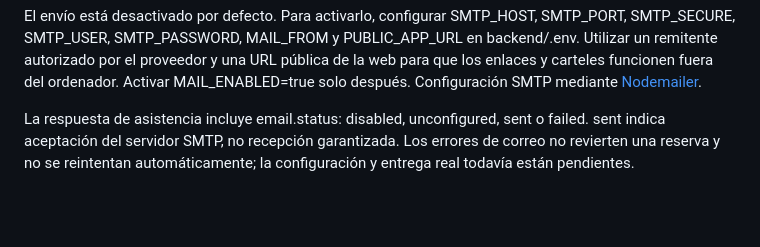
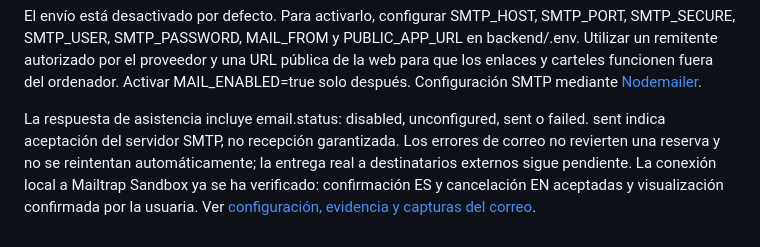
Before and after one commit to AraceliFradejas/RTC-PROYECTO10-FULL-STACK-JAVASCRIPT, a Markdown page: README.md, the part around the change. Drawn GitHub-style; blank space fills up the shorter version.

Commit message:
docs: registrar validacion del correo en Mailtrap Sandbox

```diff
--- a/README.md
+++ b/README.md
@@ -202,4 +202,4 @@ Los archivos se guardan en backend/.email-previews/ (ignorado por Git). Sus enla
 
 El envío está desactivado por defecto. Para activarlo, configurar SMTP_HOST, SMTP_PORT, SMTP_SECURE, SMTP_USER, SMTP_PASSWORD, MAIL_FROM y PUBLIC_APP_URL en backend/.env. Utilizar un remitente autorizado por el proveedor y una URL pública de la web para que los enlaces y carteles funcionen fuera del ordenador. Activar MAIL_ENABLED=true solo después. Configuración SMTP mediante [Nodemailer](https://nodemailer.com/smtp).
 
-La respuesta de asistencia incluye email.status: disabled, unconfigured, sent o failed. sent indica aceptación del servidor SMTP, no recepción garantizada. Los errores de correo no revierten una reserva y no se reintentan automáticamente; la configuración y entrega real todavía están pendientes.
+La respuesta de asistencia incluye email.status: disabled, unconfigured, sent o failed. sent indica aceptación del servidor SMTP, no recepción garantizada. Los errores de correo no revierten una reserva y no se reintentan automáticamente; la entrega real a destinatarios externos sigue pendiente. La conexión local a Mailtrap Sandbox ya se ha verificado: confirmación ES y cancelación EN aceptadas y visualización confirmada por la usuaria. Ver [configuración, evidencia y capturas del correo](docs/CORREO.md).
```
Also changed, not shown: docs/CORREO.md (added, +40 -0 lines).
